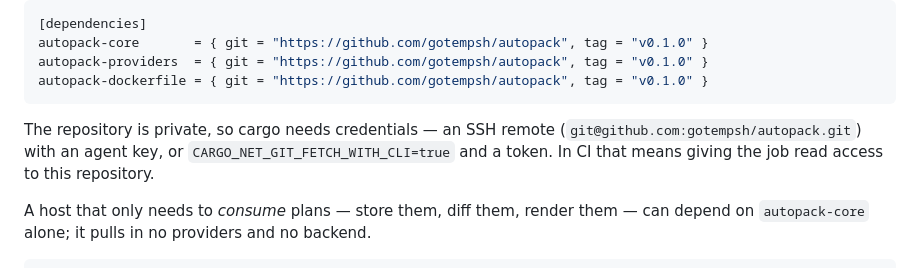
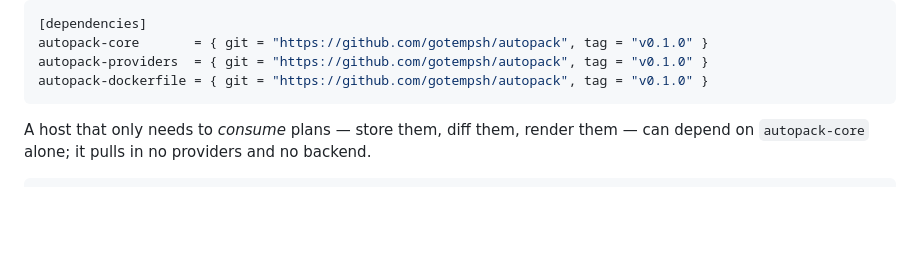
Before and after one commit to gotempsh/autopack, a Markdown page: README.md, the part around the change. GitHub-like rendering; blank space fills up the shorter version.

Commit message:
docs: drop the private-repository credentials note
The repository is public, so a git dependency needs no credentials.

````diff
--- a/README.md
+++ b/README.md
@@ -47,11 +47,6 @@ autopack-core       = { git = "https://github.com/gotempsh/autopack", tag = "v0.
 autopack-providers  = { git = "https://github.com/gotempsh/autopack", tag = "v0.1.0" }
 autopack-dockerfile = { git = "https://github.com/gotempsh/autopack", tag = "v0.1.0" }
 ```
-
-The repository is private, so cargo needs credentials — an SSH remote
-(`git@github.com:gotempsh/autopack.git`) with an agent key, or
-`CARGO_NET_GIT_FETCH_WITH_CLI=true` and a token. In CI that means giving the
-job read access to this repository.
 
 A host that only needs to *consume* plans — store them, diff them, render them —
 can depend on `autopack-core` alone; it pulls in no providers and no backend.
````
